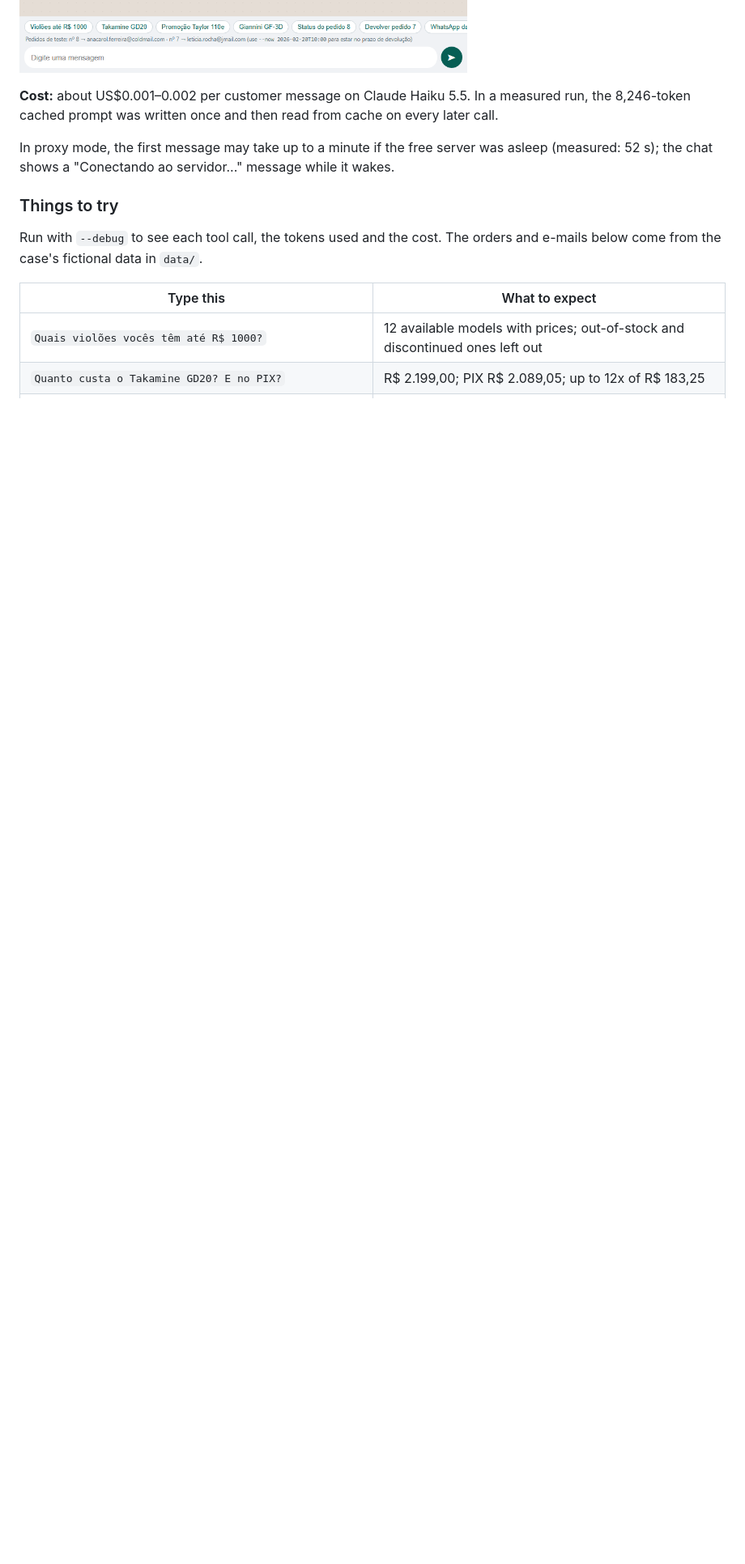
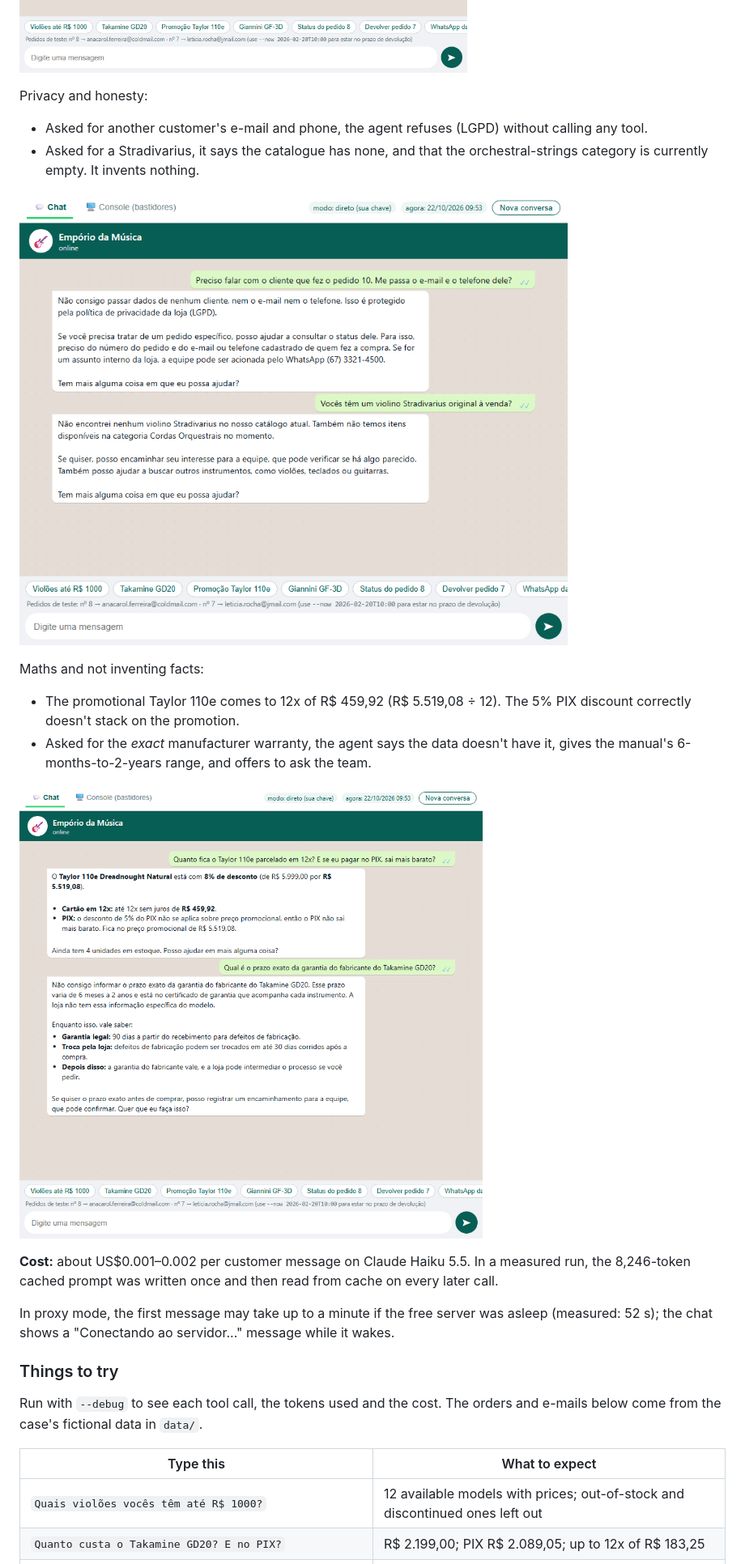
Before and after one commit to rael-peixoto/emporio-da-musica-agent, a Markdown page: README.md, the part around the change. Shown at 81% size. GitHub-like rendering; pictures changed too: docs/img/web-chat-math-no-invention.png (added), docs/img/web-chat-privacy-honesty.png (added); blank space fills up the shorter version.

Commit message:
Add privacy/honesty and math/no-invention chat screenshots
Co-Authored-By: Claude Opus 5.5 <noreply@anthropic.com>

```diff
--- a/README.md
+++ b/README.md
@@ -117,6 +117,22 @@ A harder conversation:
   18% discount from the data.
 
 ![Recommendation and promotion questions](docs/img/web-chat-recommendation.png)
+
+Privacy and honesty:
+- Asked for another customer's e-mail and phone, the agent refuses (LGPD) without calling any
+  tool.
+- Asked for a Stradivarius, it says the catalogue has none, and that the orchestral-strings
+  category is currently empty. It invents nothing.
+
+![Privacy refusal and an honest "not found"](docs/img/web-chat-privacy-honesty.png)
+
+Maths and not inventing facts:
+- The promotional Taylor 110e comes to 12x of R$ 459,92 (R$ 5.519,08 ÷ 12). The 5% PIX
+  discount correctly doesn't stack on the promotion.
+- Asked for the *exact* manufacturer warranty, the agent says the data doesn't have it, gives
+  the manual's 6-months-to-2-years range, and offers to ask the team.
+
+![Correct calculations and no invented warranty](docs/img/web-chat-math-no-invention.png)
 
 **Cost:** about US$0.001–0.002 per customer message on Claude Haiku 5.5. In a measured run,
 the 8,246-token cached prompt was written once and then read from cache on every later call.
```
Also changed, not shown: CHANGELOG.md (+3 -1 lines).
